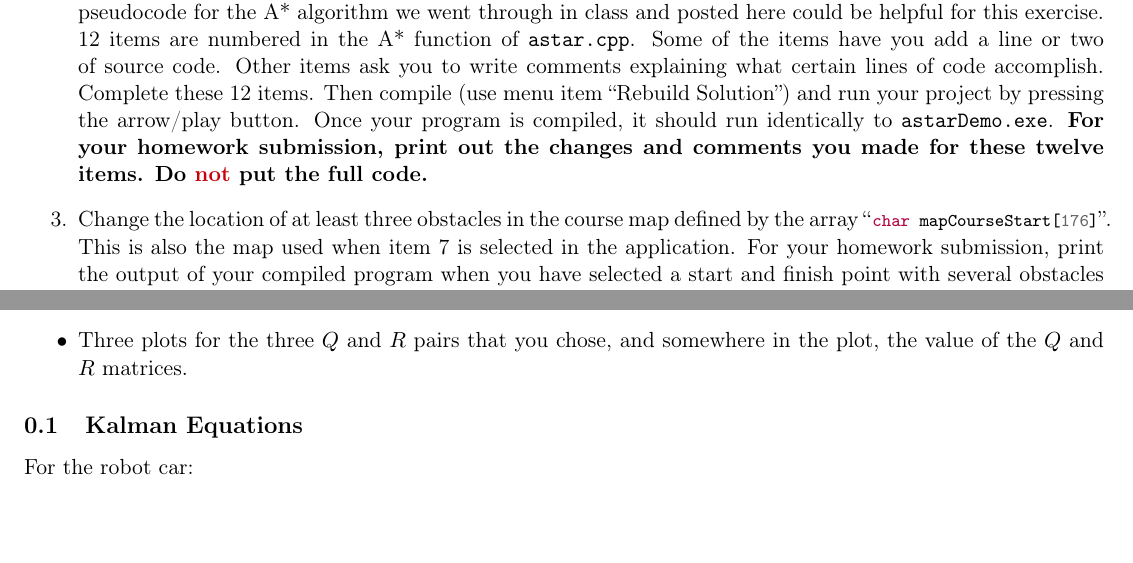
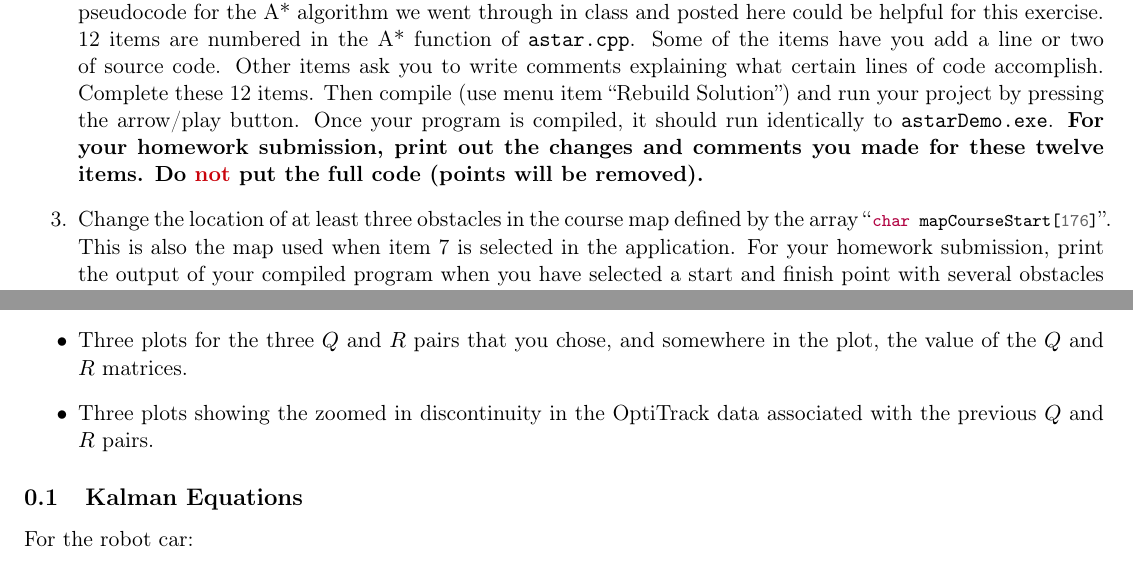
Before and after one commit to Marius-Juston/SE-423---Class-Material, a LaTeX problem sheet (Homeworks/HW6.tex): two parts of pages 1 and 3 of 3, joined at a grey line, cut so that both start at the same text. Compiled offline with pdfLaTeX.

Commit message:
Added clarification for future semesters on submission requirements for the kalman filter plots

```diff
--- a/Homeworks/HW6.tex
+++ b/Homeworks/HW6.tex
@@ -36,7 +36,7 @@ Perform the following:
 %
 \begin{enumerate}
     \item In this project’s directory, you will find the executable file “\verb|astarDemo.exe|.”  This is given to you to see how the program should run when you fill in the required code. Run “astarDemo.exe” and play around with the different maps that are created for you to test the algorithm. Use \verb|astarDemo.exe| in the below items to double-check that your code is running correctly.
-    \item Load the Visual Studio 2022 project by double clicking on the \verb|astar.sln| file. Suppose Windows asks to select Visual Studio 2022. This will load Visual Studio 2022. It may take longer to load the project the first time it is opened. Under “source files,” find and open \verb|astar.cpp|. Take some time to run through the code in this file. There are many helpful comments in the file that will help you with this exercise. Also, the pseudocode for the A* algorithm we went through in class and posted here could be helpful for this exercise. 12 items are numbered in the A* function of \verb|astar.cpp|. Some of the items have you add a line or two of source code. Other items ask you to write comments explaining what certain lines of code accomplish. Complete these 12 items. Then compile (use menu item “Rebuild Solution”) and run your project by pressing the arrow/play button. Once your program is compiled, it should run identically to \verb|astarDemo.exe|. \textbf{For your homework submission, print out the changes and comments you made for these twelve items. Do \textcolor{highlight}{not} put the full code.}
+    \item Load the Visual Studio 2022 project by double clicking on the \verb|astar.sln| file. Suppose Windows asks to select Visual Studio 2022. This will load Visual Studio 2022. It may take longer to load the project the first time it is opened. Under “source files,” find and open \verb|astar.cpp|. Take some time to run through the code in this file. There are many helpful comments in the file that will help you with this exercise. Also, the pseudocode for the A* algorithm we went through in class and posted here could be helpful for this exercise. 12 items are numbered in the A* function of \verb|astar.cpp|. Some of the items have you add a line or two of source code. Other items ask you to write comments explaining what certain lines of code accomplish. Complete these 12 items. Then compile (use menu item “Rebuild Solution”) and run your project by pressing the arrow/play button. Once your program is compiled, it should run identically to \verb|astarDemo.exe|. \textbf{For your homework submission, print out the changes and comments you made for these twelve items. Do \textcolor{highlight}{not} put the full code (points will be removed).}
     \item Change the location of at least three obstacles in the course map defined by the array “\mintinline{c}{char mapCourseStart[176]}”. This is also the map used when item 7 is selected in the application. For your homework submission, print the output of your compiled program when you have selected a start and finish point with several obstacles between them.
     \item As a final exercise, add enough obstacles so that there is no path A* can find from the starting point to the ending point. Verify that A* returns an error when it cannot find a path. Make sure to show the map used, not just the error.
 \end{enumerate}
@@ -83,6 +83,7 @@ What to turn in:
 \begin{itemize}
     \item A printout of your edited M-file
     \item Three plots for the three $Q$ and $R$ pairs that you chose, and somewhere in the plot, the value of the $Q$ and $R$ matrices.
+    \item Three plots showing the zoomed in discontinuity in the OptiTrack data associated with the previous $Q$ and $R$ pairs.
 \end{itemize}
 %
 \subsection{Kalman Equations}
```
